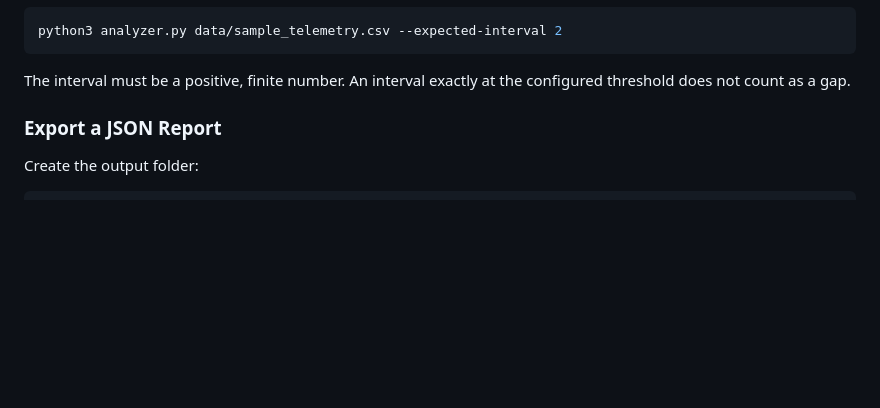
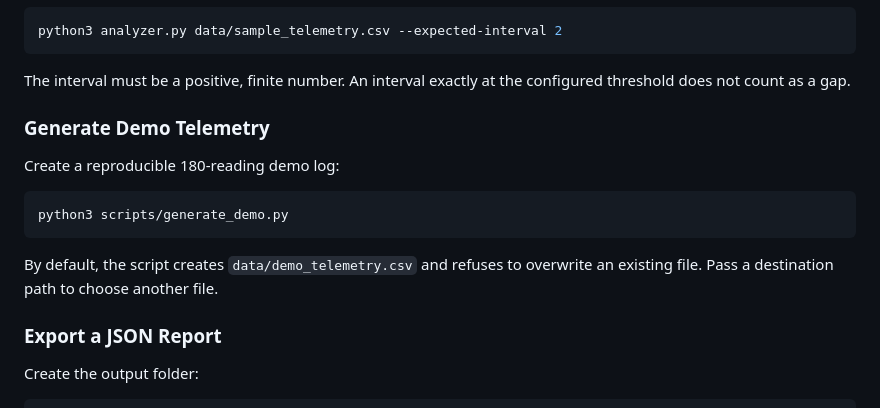
Before and after one commit to MarkJoeLittle/telemetry-log-analyzer, a Markdown page: README.md, the part around one of its changes. Drawn GitHub-style; blank space fills up the shorter version.

````diff
--- a/README.md
+++ b/README.md
@@ -76,6 +110,17 @@ python3 analyzer.py data/sample_telemetry.csv --expected-interval 2
 
 The interval must be a positive, finite number. An interval exactly at
 the configured threshold does not count as a gap.
+
+### Generate Demo Telemetry
+
+Create a reproducible 180-reading demo log:
+
+```bash
+python3 scripts/generate_demo.py
+```
+
+By default, the script creates `data/demo_telemetry.csv` and refuses to
+overwrite an existing file. Pass a destination path to choose another file.
 
 ### Export a JSON Report
 
````
Also changed, not shown: other parts of README.md (+34 -0 lines), docs/images/demo-telemetry.png (added), 2 other files.
